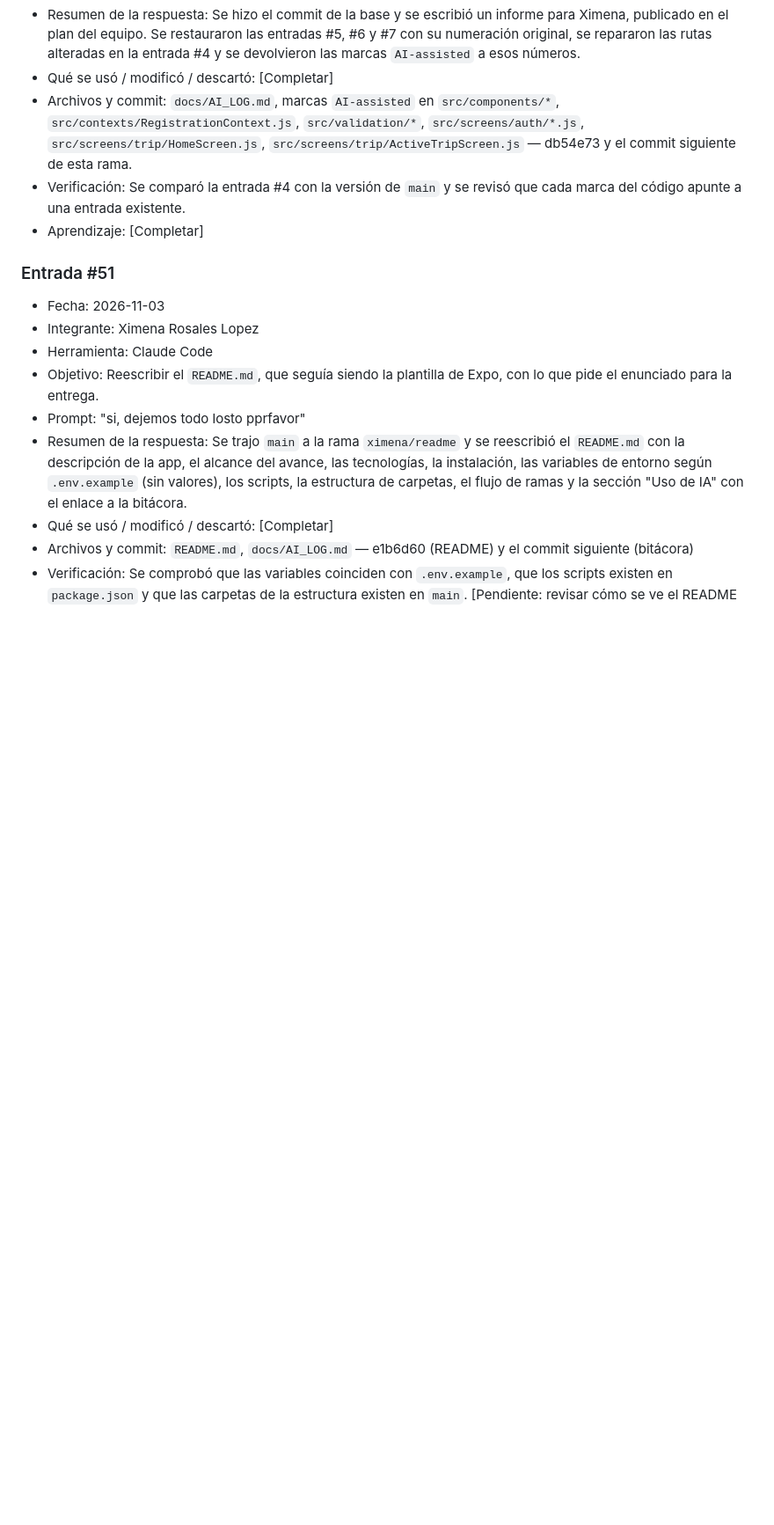
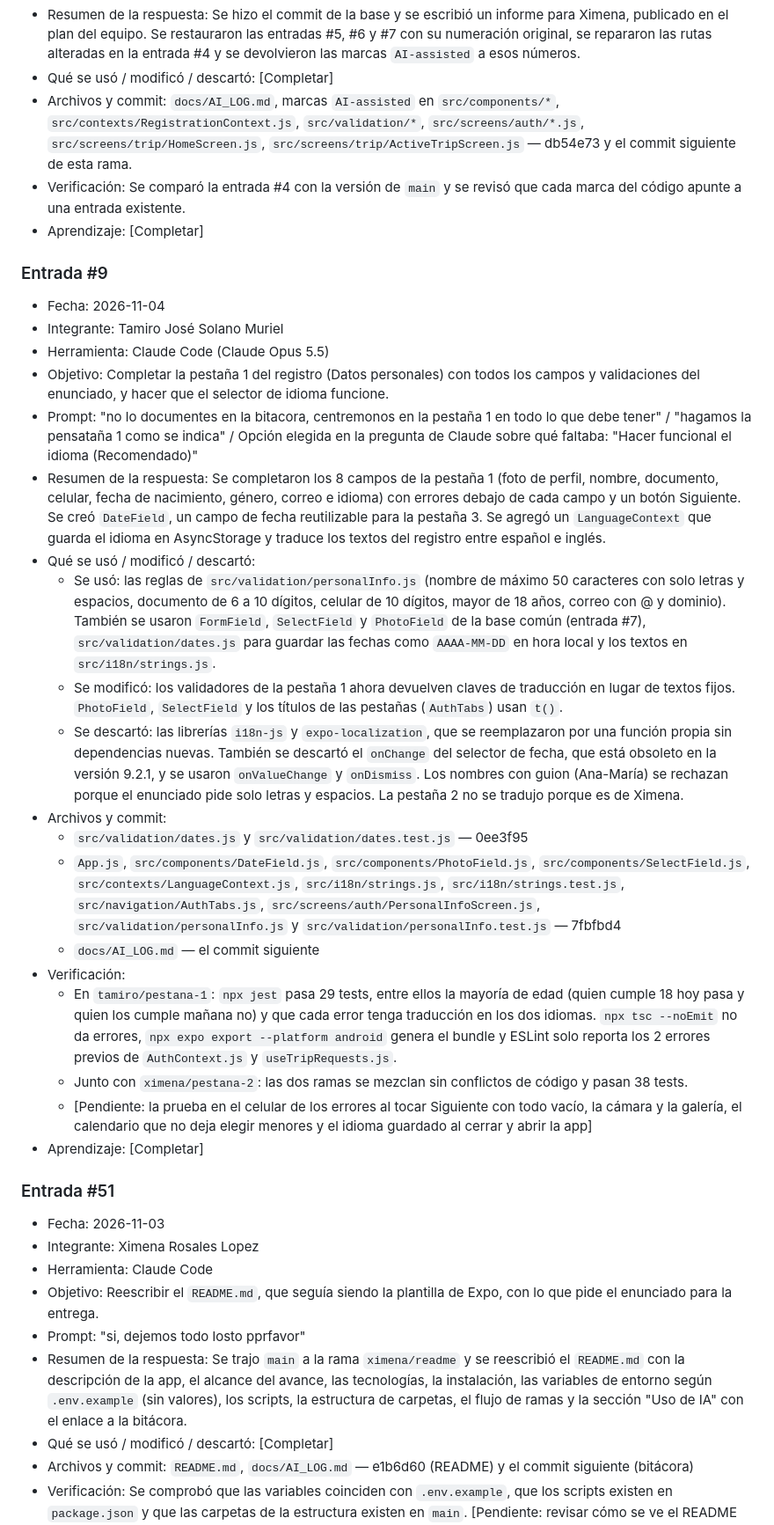
Before and after one commit to Predakin117/UberClone, a Markdown page: docs/AI_LOG.md, the part around the change. Shown at 88% size. Drawn GitHub-style; blank space fills up the shorter version.

Commit message:
docs: add AI log entry #9 for the personal info tab
Co-Authored-By: Claude Opus 5.5 <noreply@anthropic.com>

```diff
--- a/docs/AI_LOG.md
+++ b/docs/AI_LOG.md
@@ -101,6 +101,28 @@ Verificación: `npm test` (tests de `src/config/pricing.test.js`). [Completar co
 - Verificación: Se comparó la entrada #4 con la versión de `main` y se revisó que cada marca del código apunte a una entrada existente.
 - Aprendizaje: [Completar]
 
+### Entrada #9
+
+- Fecha: 2026-11-04
+- Integrante: Tamiro José Solano Muriel
+- Herramienta: Claude Code (Claude Opus 5.5)
+- Objetivo: Completar la pestaña 1 del registro (Datos personales) con todos los campos y validaciones del enunciado, y hacer que el selector de idioma funcione.
+- Prompt: "no lo documentes en la bitacora, centremonos en la pestaña 1 en todo lo que debe tener" / "hagamos la pensataña 1 como se indica" / Opción elegida en la pregunta de Claude sobre qué faltaba: "Hacer funcional el idioma (Recomendado)"
+- Resumen de la respuesta: Se completaron los 8 campos de la pestaña 1 (foto de perfil, nombre, documento, celular, fecha de nacimiento, género, correo e idioma) con errores debajo de cada campo y un botón Siguiente. Se creó `DateField`, un campo de fecha reutilizable para la pestaña 3. Se agregó un `LanguageContext` que guarda el idioma en AsyncStorage y traduce los textos del registro entre español e inglés.
+- Qué se usó / modificó / descartó:
+  - Se usó: las reglas de `src/validation/personalInfo.js` (nombre de máximo 50 caracteres con solo letras y espacios, documento de 6 a 10 dígitos, celular de 10 dígitos, mayor de 18 años, correo con @ y dominio). También se usaron `FormField`, `SelectField` y `PhotoField` de la base común (entrada #7), `src/validation/dates.js` para guardar las fechas como `AAAA-MM-DD` en hora local y los textos en `src/i18n/strings.js`.
+  - Se modificó: los validadores de la pestaña 1 ahora devuelven claves de traducción en lugar de textos fijos. `PhotoField`, `SelectField` y los títulos de las pestañas (`AuthTabs`) usan `t()`.
+  - Se descartó: las librerías `i18n-js` y `expo-localization`, que se reemplazaron por una función propia sin dependencias nuevas. También se descartó el `onChange` del selector de fecha, que está obsoleto en la versión 9.2.1, y se usaron `onValueChange` y `onDismiss`. Los nombres con guion (Ana-María) se rechazan porque el enunciado pide solo letras y espacios. La pestaña 2 no se tradujo porque es de Ximena.
+- Archivos y commit:
+  - `src/validation/dates.js` y `src/validation/dates.test.js` — 0ee3f95
+  - `App.js`, `src/components/DateField.js`, `src/components/PhotoField.js`, `src/components/SelectField.js`, `src/contexts/LanguageContext.js`, `src/i18n/strings.js`, `src/i18n/strings.test.js`, `src/navigation/AuthTabs.js`, `src/screens/auth/PersonalInfoScreen.js`, `src/validation/personalInfo.js` y `src/validation/personalInfo.test.js` — 7fbfbd4
+  - `docs/AI_LOG.md` — el commit siguiente
+- Verificación:
+  - En `tamiro/pestana-1`: `npx jest` pasa 29 tests, entre ellos la mayoría de edad (quien cumple 18 hoy pasa y quien los cumple mañana no) y que cada error tenga traducción en los dos idiomas. `npx tsc --noEmit` no da errores, `npx expo export --platform android` genera el bundle y ESLint solo reporta los 2 errores previos de `AuthContext.js` y `useTripRequests.js`.
+  - Junto con `ximena/pestana-2`: las dos ramas se mezclan sin conflictos de código y pasan 38 tests.
+  - [Pendiente: la prueba en el celular de los errores al tocar Siguiente con todo vacío, la cámara y la galería, el calendario que no deja elegir menores y el idioma guardado al cerrar y abrir la app]
+- Aprendizaje: [Completar]
+
 ### Entrada #51
 
 - Fecha: 2026-11-03
```
